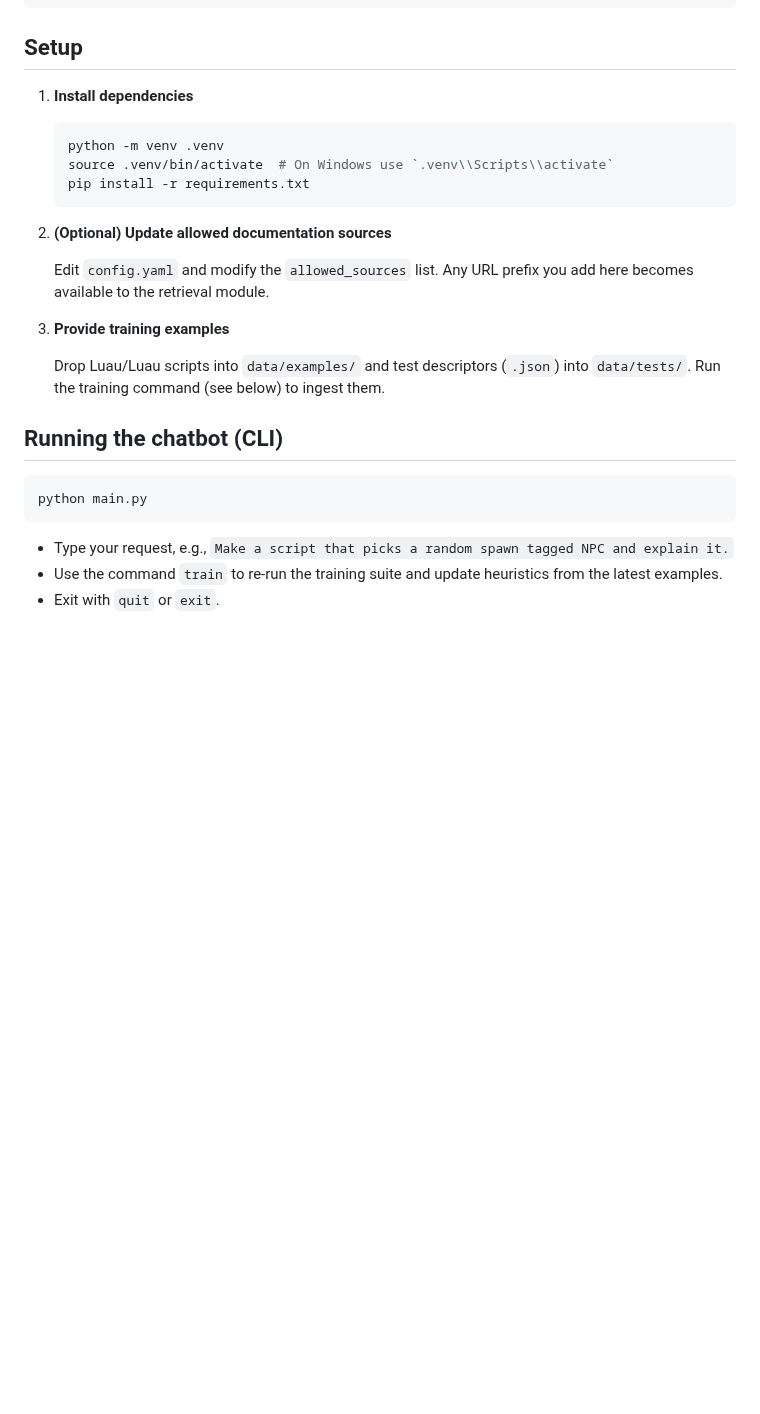
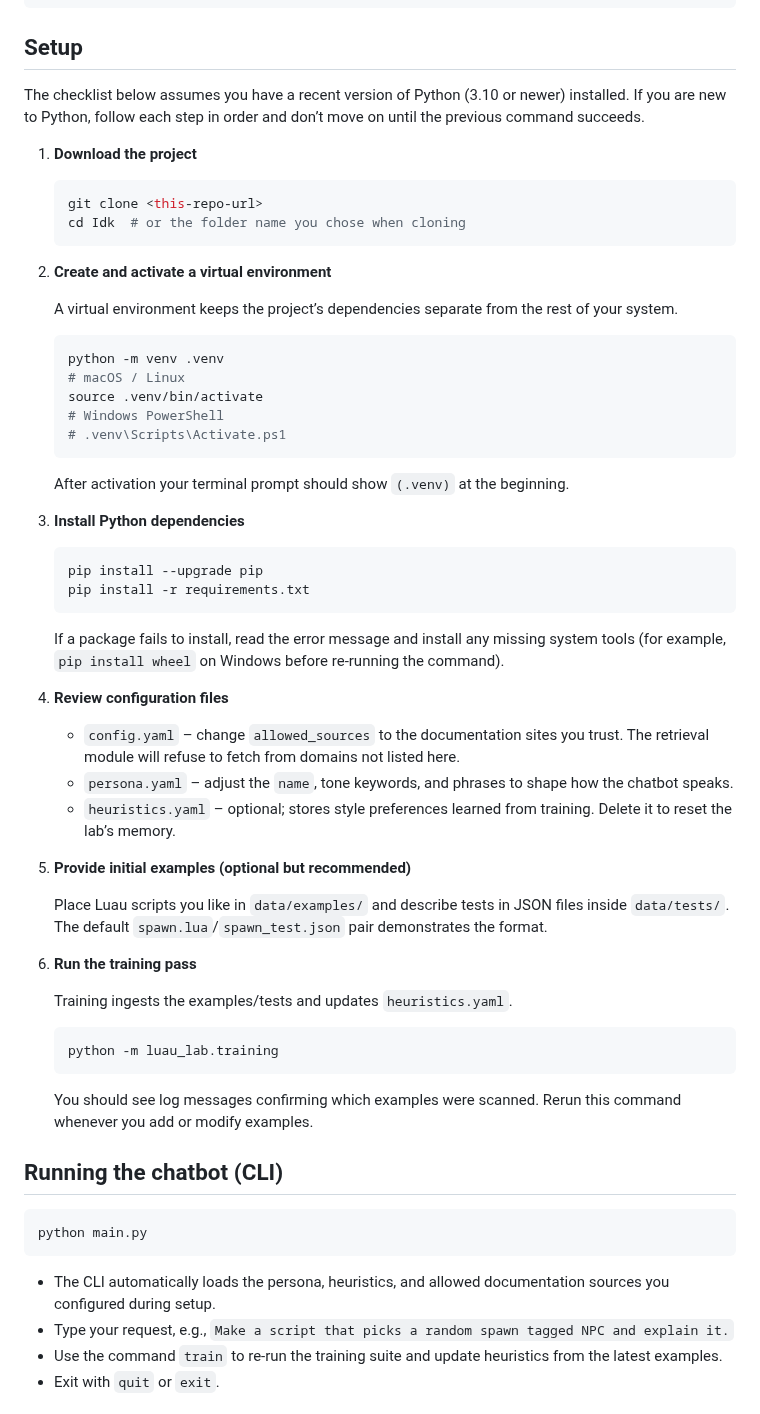
Before and after one commit to alx280586-lab/Idk, a Markdown page: README.md, the part around one of its changes. Drawn GitHub-style; blank space fills up the shorter version.

Commit message:
Expand setup instructions in README

````diff
--- a/README.md
+++ b/README.md
@@ -35,21 +35,57 @@ requirements.txt
 
 ## Setup
 
-1. **Install dependencies**
+The checklist below assumes you have a recent version of Python (3.10 or newer) installed. If you are new to Python, follow each step in order and don’t move on until the previous command succeeds.
+
+1. **Download the project**
+
+   ```bash
+   git clone <this-repo-url>
+   cd Idk  # or the folder name you chose when cloning
+   ```
+
+2. **Create and activate a virtual environment**
+
+   A virtual environment keeps the project’s dependencies separate from the rest of your system.
 
    ```bash
    python -m venv .venv
-   source .venv/bin/activate  # On Windows use `.venv\\Scripts\\activate`
+   # macOS / Linux
+   source .venv/bin/activate
+   # Windows PowerShell
+   # .venv\Scripts\Activate.ps1
+   ```
+
+   After activation your terminal prompt should show `(.venv)` at the beginning.
+
+3. **Install Python dependencies**
+
+   ```bash
+   pip install --upgrade pip
    pip install -r requirements.txt
    ```
 
-2. **(Optional) Update allowed documentation sources**
+   If a package fails to install, read the error message and install any missing system tools (for example, `pip install wheel` on Windows before re-running the command).
 
-   Edit `config.yaml` and modify the `allowed_sources` list. Any URL prefix you add here becomes available to the retrieval module.
+4. **Review configuration files**
 
-3. **Provide training examples**
+   - `config.yaml` – change `allowed_sources` to the documentation sites you trust. The retrieval module will refuse to fetch from domains not listed here.
+   - `persona.yaml` – adjust the `name`, tone keywords, and phrases to shape how the chatbot speaks.
+   - `heuristics.yaml` – optional; stores style preferences learned from training. Delete it to reset the lab’s memory.
 
-   Drop Luau/Luau scripts into `data/examples/` and test descriptors (`.json`) into `data/tests/`. Run the training command (see below) to ingest them.
+5. **Provide initial examples (optional but recommended)**
+
+   Place Luau scripts you like in `data/examples/` and describe tests in JSON files inside `data/tests/`. The default `spawn.lua`/`spawn_test.json` pair demonstrates the format.
+
+6. **Run the training pass**
+
+   Training ingests the examples/tests and updates `heuristics.yaml`.
+
+   ```bash
+   python -m luau_lab.training
+   ```
+
+   You should see log messages confirming which examples were scanned. Rerun this command whenever you add or modify examples.
 
 ## Running the chatbot (CLI)
 
@@ -57,6 +93,7 @@ requirements.txt
 python main.py
 ```
 
+- The CLI automatically loads the persona, heuristics, and allowed documentation sources you configured during setup.
 - Type your request, e.g., `Make a script that picks a random spawn tagged NPC and explain it.`
 - Use the command `train` to re-run the training suite and update heuristics from the latest examples.
 - Exit with `quit` or `exit`.
````
Also changed, not shown: other parts of README.md (+4 -0 lines).
